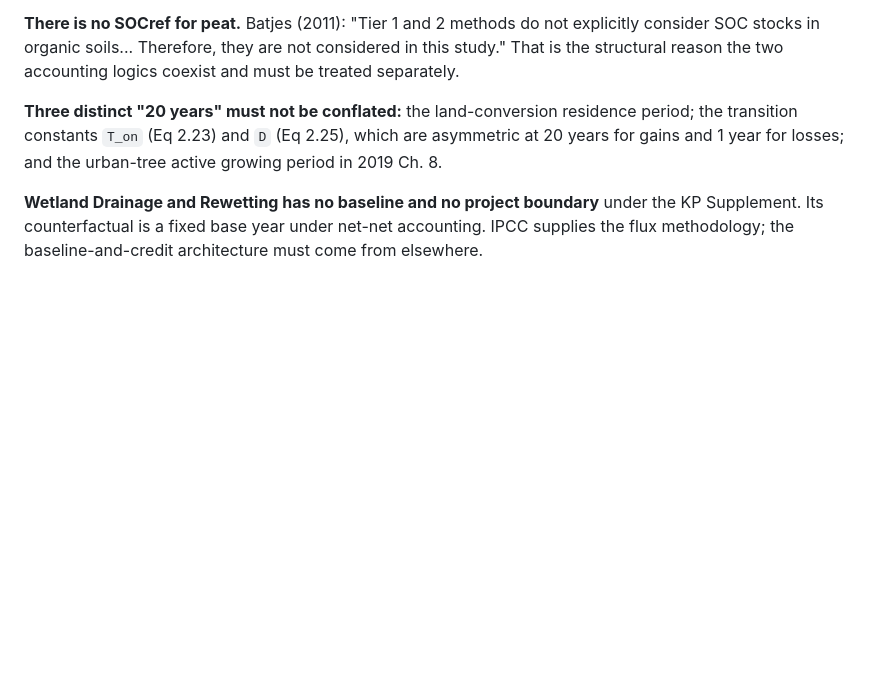
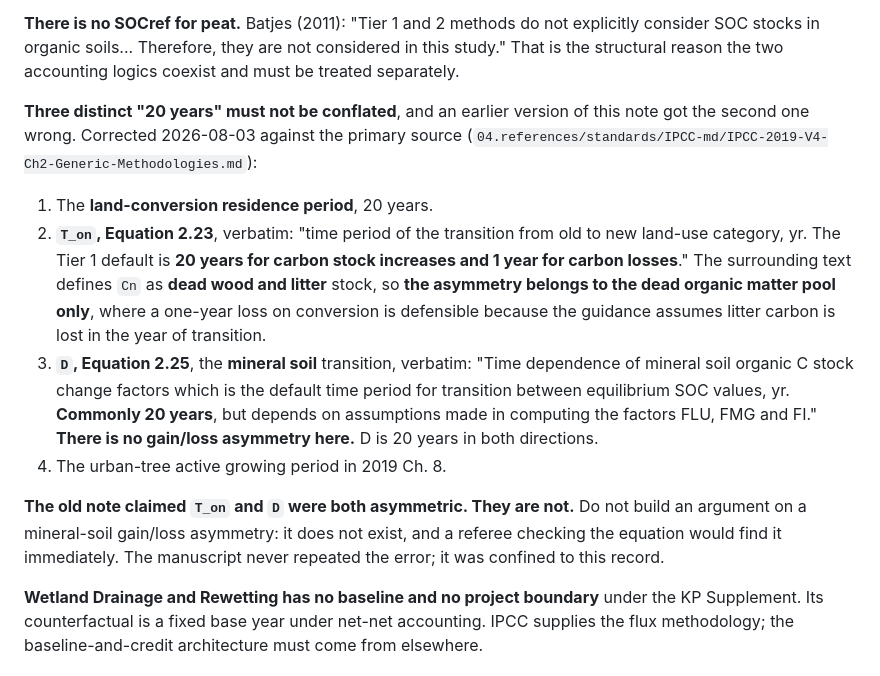
Before and after one commit to seamusrobertmurphy/ipcc-carbon-gains, a Markdown page: CLAUDE.md, the part around the change. GitHub-like rendering; blank space fills up the shorter version.

Commit message:
Correct the transition-period note: the gain/loss asymmetry is dead organic matter only
Verified against 2019 Refinement Vol 4 Ch 2, primary source in the repo.

Equation 2.23, T_on: 'The Tier 1 default is 20 years for carbon stock increases
and 1 year for carbon losses.' The surrounding text defines Cn as dead wood and
litter stock, so the asymmetry belongs to that pool, where a one-year loss on
conversion is defensible.

Equation 2.25, D, mineral soil: 'Commonly 20 years.' No asymmetry in either
direction.

CLAUDE.md previously attributed the asymmetry to both constants. It does not
apply to mineral soil. Caught by an adversarial literature review and then
verified independently against the equation text. The manuscript never repeated
the claim, so the error was confined to the project record.

```diff
--- a/CLAUDE.md
+++ b/CLAUDE.md
@@ -185,9 +185,28 @@ consider SOC stocks in organic soils... Therefore, they are not considered in th
 That is the structural reason the two accounting logics coexist and must be treated
 separately.
 
-**Three distinct "20 years" must not be conflated:** the land-conversion residence period;
-the transition constants `T_on` (Eq 2.23) and `D` (Eq 2.25), which are asymmetric at 20 years
-for gains and 1 year for losses; and the urban-tree active growing period in 2019 Ch. 8.
+**Three distinct "20 years" must not be conflated**, and an earlier version of this note got
+the second one wrong. Corrected 2026-08-03 against the primary source
+(`04.references/standards/IPCC-md/IPCC-2019-V4-Ch2-Generic-Methodologies.md`):
+
+1. The **land-conversion residence period**, 20 years.
+2. **`T_on`, Equation 2.23**, verbatim: "time period of the transition from old to new land-use
+   category, yr. The Tier 1 default is **20 years for carbon stock increases and 1 year for
+   carbon losses**." The surrounding text defines `Cn` as **dead wood and litter** stock, so
+   **the asymmetry belongs to the dead organic matter pool only**, where a one-year loss on
+   conversion is defensible because the guidance assumes litter carbon is lost in the year of
+   transition.
+3. **`D`, Equation 2.25**, the **mineral soil** transition, verbatim: "Time dependence of
+   mineral soil organic C stock change factors which is the default time period for transition
+   between equilibrium SOC values, yr. **Commonly 20 years**, but depends on assumptions made
+   in computing the factors FLU, FMG and FI." **There is no gain/loss asymmetry here.** D is 20
+   years in both directions.
+4. The urban-tree active growing period in 2019 Ch. 8.
+
+**The old note claimed `T_on` and `D` were both asymmetric. They are not.** Do not build an
+argument on a mineral-soil gain/loss asymmetry: it does not exist, and a referee checking the
+equation would find it immediately. The manuscript never repeated the error; it was confined to
+this record.
 
 **Wetland Drainage and Rewetting has no baseline and no project boundary** under the KP
 Supplement. Its counterfactual is a fixed base year under net-net accounting. IPCC supplies
```
